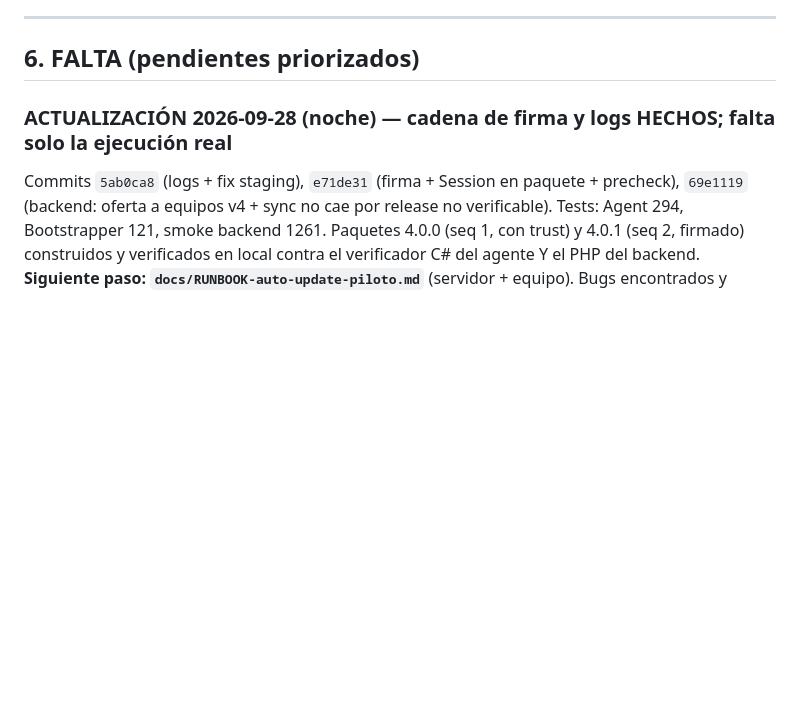
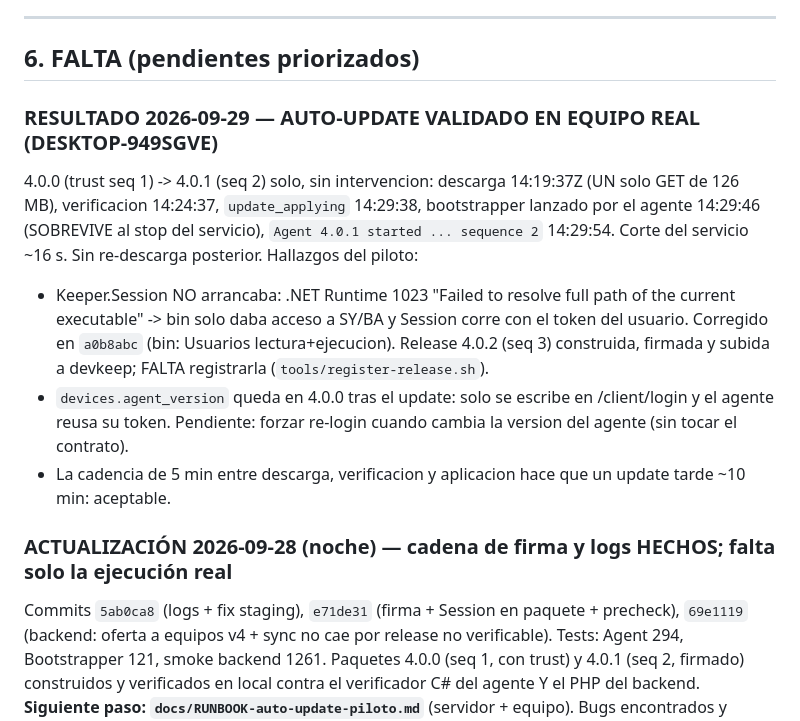
Before and after one commit to KoichiFumikatsu/AZCKeeper, a Markdown page: docs/ESTADO-v4-HANDOFF.md, the part around the change. GitHub-like rendering; blank space fills up the shorter version.

Commit message:
docs: auto-update validado en equipo real (4.0.0 -> 4.0.1) y hallazgos del piloto
Co-Authored-By: Claude Opus 5.5 <noreply@anthropic.com>

```diff
--- a/docs/ESTADO-v4-HANDOFF.md
+++ b/docs/ESTADO-v4-HANDOFF.md
@@ -105,6 +105,18 @@ Todo commiteado en `feature/keeper-v4` (commits: `abf6859`, `e27831e`, `cb818ae`
 ---
 
 ## 6. FALTA (pendientes priorizados)
+
+### RESULTADO 2026-09-29 — AUTO-UPDATE VALIDADO EN EQUIPO REAL (DESKTOP-949SGVE)
+4.0.0 (trust seq 1) -> 4.0.1 (seq 2) solo, sin intervencion: descarga 14:19:37Z (UN solo GET de 126 MB), verificacion
+14:24:37, `update_applying` 14:29:38, bootstrapper lanzado por el agente 14:29:46 (SOBREVIVE al stop del servicio),
+`Agent 4.0.1 started ... sequence 2` 14:29:54. Corte del servicio ~16 s. Sin re-descarga posterior.
+Hallazgos del piloto:
+- Keeper.Session NO arrancaba: .NET Runtime 1023 "Failed to resolve full path of the current executable" -> bin solo
+  daba acceso a SY/BA y Session corre con el token del usuario. Corregido en `a0b8abc` (bin: Usuarios lectura+ejecucion).
+  Release 4.0.2 (seq 3) construida, firmada y subida a devkeep; FALTA registrarla (`tools/register-release.sh`).
+- `devices.agent_version` queda en 4.0.0 tras el update: solo se escribe en /client/login y el agente reusa su token.
+  Pendiente: forzar re-login cuando cambia la version del agente (sin tocar el contrato).
+- La cadencia de 5 min entre descarga, verificacion y aplicacion hace que un update tarde ~10 min: aceptable.
 
 ### ACTUALIZACIÓN 2026-09-28 (noche) — cadena de firma y logs HECHOS; falta solo la ejecución real
 Commits `5ab0ca8` (logs + fix staging), `e71de31` (firma + Session en paquete + precheck), `69e1119` (backend:
```
